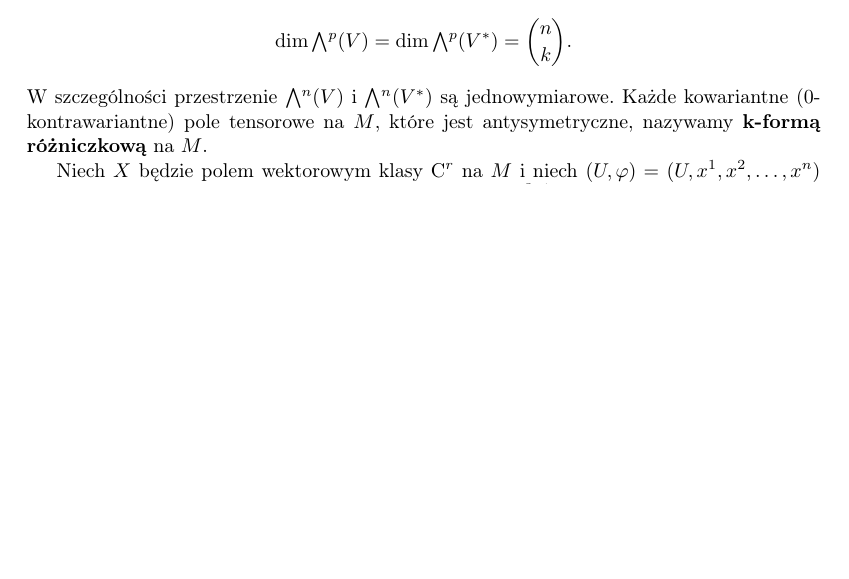
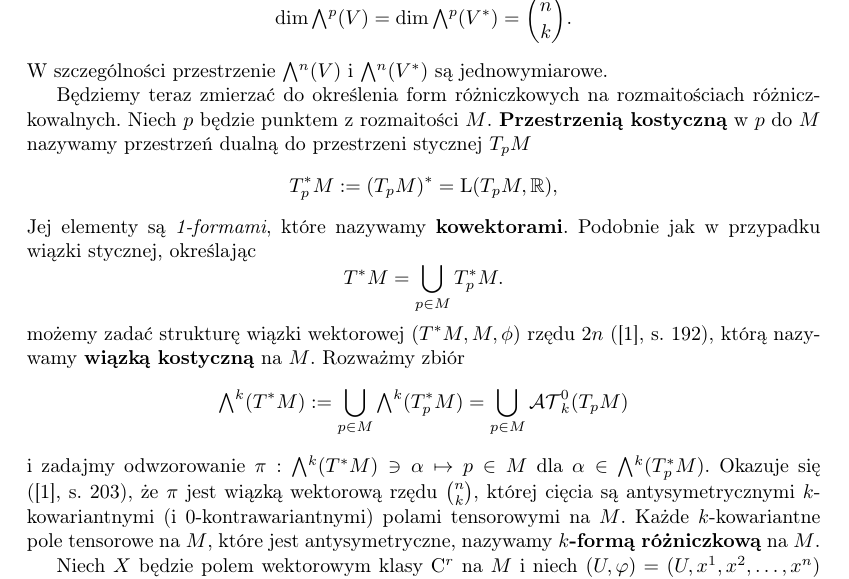
Before and after one commit to rszczers/burgers, a LaTeX book (main.tex, which reads includes/chapters/plyn_idealny/wstep.tex): part of page 3 of 6, cut so that both start at the same text, the shorter picture padded with empty space. Compiled offline with pdfLaTeX.

Commit message:
differential forms

```diff
--- a/includes/chapters/plyn_idealny/wstep.tex
+++ b/includes/chapters/plyn_idealny/wstep.tex
@@ -98,7 +98,22 @@ Jeśli \(V\) jest przestrzenią \(n\)-wymiarową, wówczas (\cite{herdegen}, §2
     \mathrm{dim}\,\Exterior^p(V) = \mathrm{dim}\,\Exterior^p(V^\ast) = \binom{n}{k}.
 \end{equation*}
 W szczególności przestrzenie \(\Exterior^n(V)\) i \(\Exterior^n(V^\ast)\) są jednowymiarowe.
-Każde kowariantne (\(0\)-kontrawariantne) pole tensorowe na \(M\), które jest antysymetryczne, nazywamy \textbf{k-formą różniczkową} na \(M\).
+
+Będziemy teraz zmierzać do określenia form różniczkowych na rozmaitościach różniczkowalnych. Niech \(p\) będzie punktem z rozmaitości \(M\). \textbf{Przestrzenią kostyczną} w \(p\) do \(M\) nazywamy przestrzeń dualną do przestrzeni stycznej \(T_p M\)
+\begin{equation*}
+    T^\ast_p M := (T_p M)^\ast = \mathrm{L}(T_p M, \R),
+\end{equation*}
+Jej elementy są \emph{1-formami}, które nazywamy \textbf{kowektorami}. Podobnie jak w przypadku wiązki stycznej, określając
+\begin{equation*}
+    T^\ast M = \bigcup\limits_{p\in M} T_p^\ast M.
+\end{equation*}
+możemy zadać strukturę wiązki wektorowej \((T^\ast M, M, \phi)\) rzędu \(2n\) (\cite{tu}, s. 192), którą nazywamy \textbf{wiązką kostyczną} na \(M\).
+Rozważmy zbiór
+\begin{equation*}
+    \Exterior^k(T^\ast M) := \bigcup\limits_{p\in M} \Exterior^k(T^{\ast}_p M) = \bigcup\limits_{p\in M} \mathcal{AT}^0_k(T_p M)
+\end{equation*} i zadajmy odwzorowanie \(\pi: \Exterior^k (T^\ast M) \ni \alpha \mapsto p\in M\) dla
+\(\alpha \in \Exterior^k(T^{\ast}_p M)\). Okazuje się (\cite{tu}, s. 203), że \(\pi\) jest wiązką wektorową rzędu \(\binom{n}{k}\), której cięcia są antysymetrycznymi \(k\)-kowariantnymi (i \(0\)-kontrawariantnymi) polami tensorowymi na \(M\).
+Każde \(k\)-kowariantne pole tensorowe na \(M\), które jest antysymetryczne, nazywamy \textbf{\(k\)-formą różniczkową} na \(M\).
 %\begin{twierdzenie}[\cite{herdegen}, §19, tw. 2]
 %    Dla każdej permutacji \(\pi\in S_p\) i istnieje dokładnie jeden operator liniowy \(P^{\pi}:\mathcal{T}_q^p(V)\to\mathcal{T}_q^p(V)\), który na tensory proste działa według przepisu
 %    \begin{equation*}
```
Also changed, not shown: burgers.pdf.
